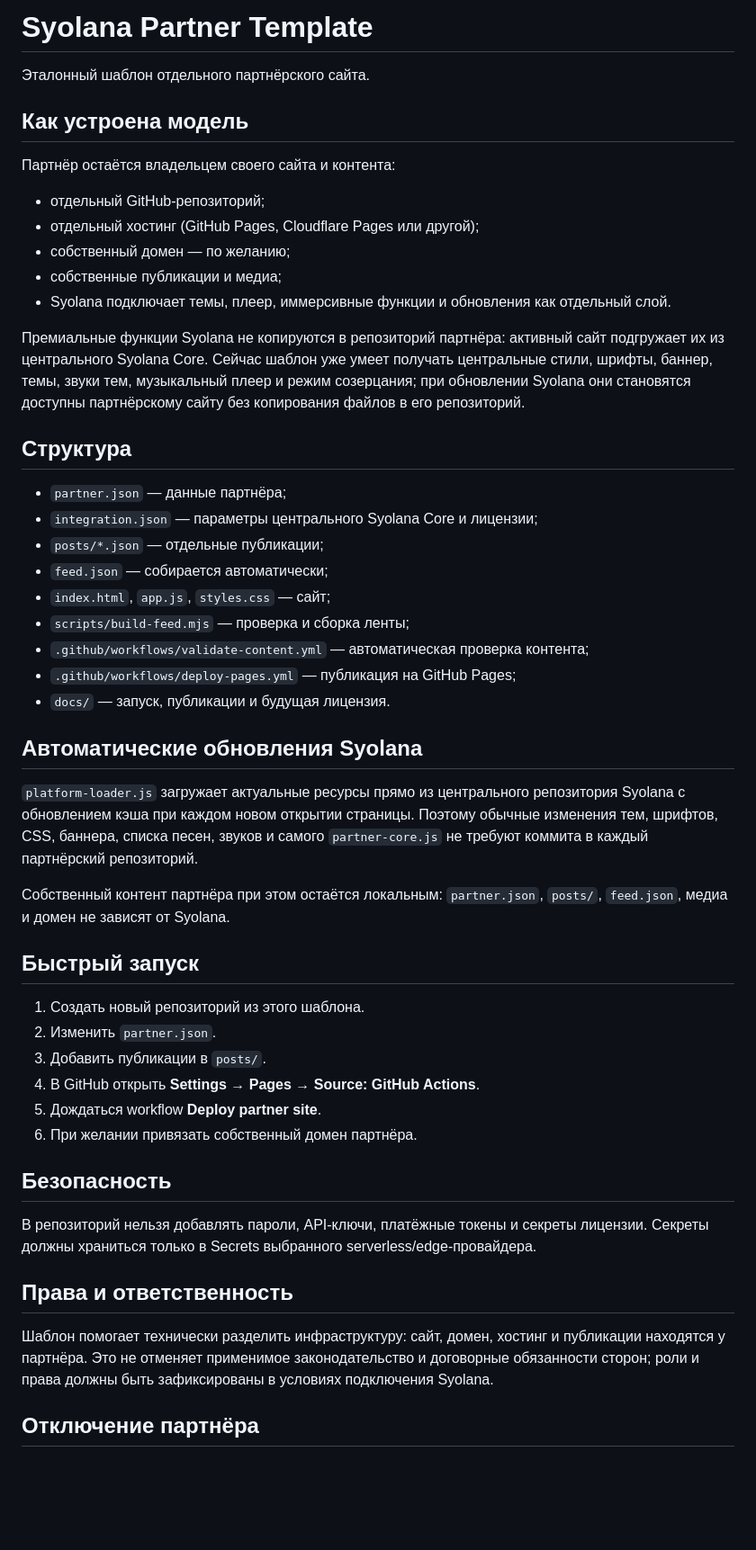
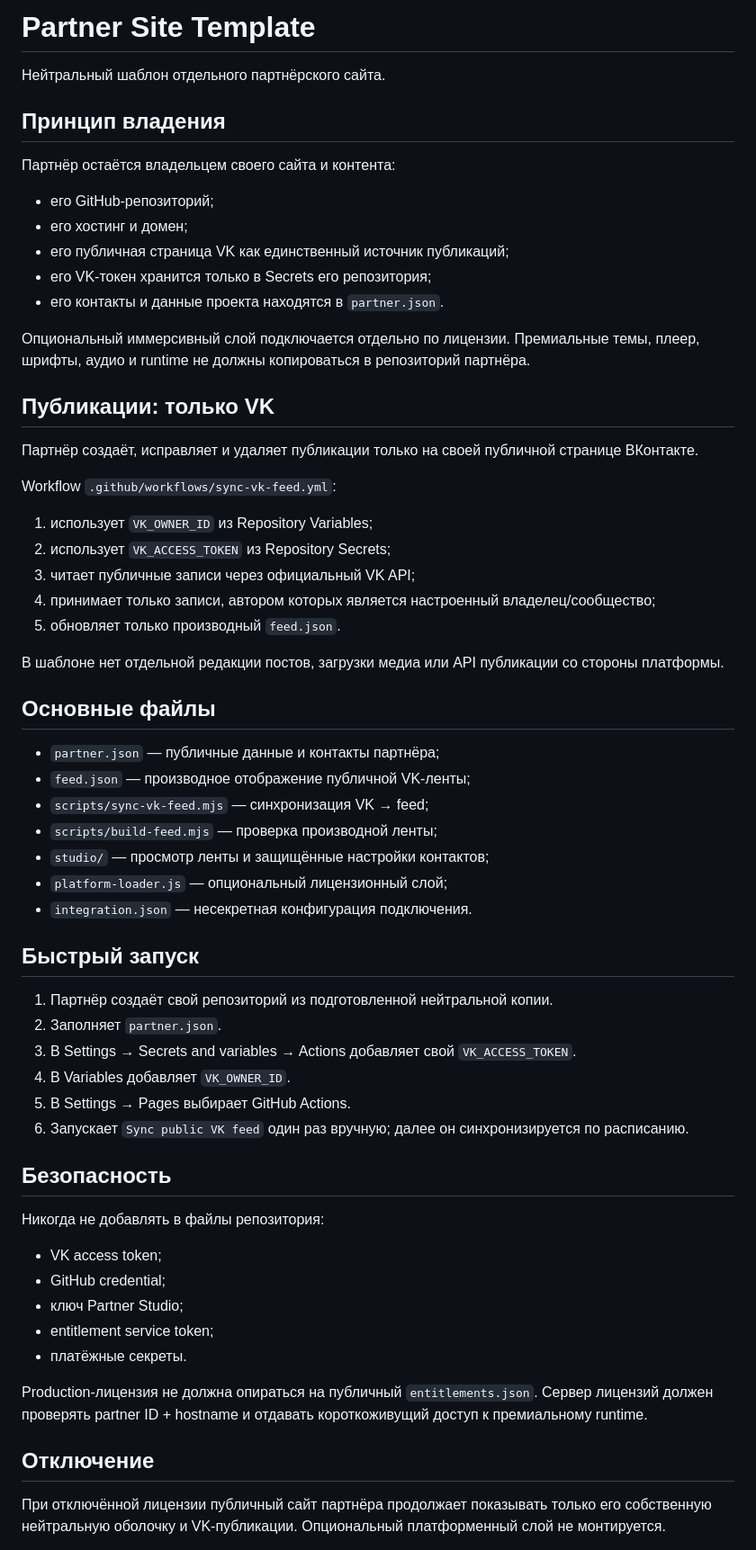
Before and after one commit to Ill-27/Syolana-partner-template, a Markdown page: README.md, the part around one of its changes. Shown at 90% size. Rendered like a GitHub page; blank space fills up the shorter version.

Commit message:
Document VK-only partner ownership model

```diff
--- a/README.md
+++ b/README.md
@@ -1,54 +1,65 @@
-# Syolana Partner Template
+# Partner Site Template
 
-Эталонный шаблон отдельного партнёрского сайта.
+Нейтральный шаблон отдельного партнёрского сайта.
 
-## Как устроена модель
+## Принцип владения
 
 Партнёр остаётся владельцем своего сайта и контента:
 
-- отдельный GitHub-репозиторий;
-- отдельный хостинг (GitHub Pages, Cloudflare Pages или другой);
-- собственный домен — по желанию;
-- собственные публикации и медиа;
-- Syolana подключает темы, плеер, иммерсивные функции и обновления как отдельный слой.
+- его GitHub-репозиторий;
+- его хостинг и домен;
+- его публичная страница VK как единственный источник публикаций;
+- его VK-токен хранится только в Secrets его репозитория;
+- его контакты и данные проекта находятся в `partner.json`.
 
-Премиальные функции Syolana не копируются в репозиторий партнёра: активный сайт подгружает их из центрального Syolana Core. Сейчас шаблон уже умеет получать центральные стили, шрифты, баннер, темы, звуки тем, музыкальный плеер и режим созерцания; при обновлении Syolana они становятся доступны партнёрскому сайту без копирования файлов в его репозиторий.
+Опциональный иммерсивный слой подключается отдельно по лицензии. Премиальные темы, плеер, шрифты, аудио и runtime не должны копироваться в репозиторий партнёра.
 
-## Структура
+## Публикации: только VK
 
-- `partner.json` — данные партнёра;
-- `integration.json` — параметры центрального Syolana Core и лицензии;
-- `posts/*.json` — отдельные публикации;
-- `feed.json` — собирается автоматически;
-- `index.html`, `app.js`, `styles.css` — сайт;
-- `scripts/build-feed.mjs` — проверка и сборка ленты;
-- `.github/workflows/validate-content.yml` — автоматическая проверка контента;
-- `.github/workflows/deploy-pages.yml` — публикация на GitHub Pages;
-- `docs/` — запуск, публикации и будущая лицензия.
+Партнёр создаёт, исправляет и удаляет публикации только на своей публичной странице ВКонтакте.
 
-## Автоматические обновления Syolana
+Workflow `.github/workflows/sync-vk-feed.yml`:
 
-`platform-loader.js` загружает актуальные ресурсы прямо из центрального репозитория Syolana с обновлением кэша при каждом новом открытии страницы. Поэтому обычные изменения тем, шрифтов, CSS, баннера, списка песен, звуков и самого `partner-core.js` не требуют коммита в каждый партнёрский репозиторий.
+1. использует `VK_OWNER_ID` из Repository Variables;
+2. использует `VK_ACCESS_TOKEN` из Repository Secrets;
+3. читает публичные записи через официальный VK API;
+4. принимает только записи, автором которых является настроенный владелец/сообщество;
+5. обновляет только производный `feed.json`.
 
-Собственный контент партнёра при этом остаётся локальным: `partner.json`, `posts/`, `feed.json`, медиа и домен не зависят от Syolana.
+В шаблоне нет отдельной редакции постов, загрузки медиа или API публикации со стороны платформы.
+
+## Основные файлы
+
+- `partner.json` — публичные данные и контакты партнёра;
+- `feed.json` — производное отображение публичной VK-ленты;
+- `scripts/sync-vk-feed.mjs` — синхронизация VK → feed;
+- `scripts/build-feed.mjs` — проверка производной ленты;
+- `studio/` — просмотр ленты и защищённые настройки контактов;
+- `platform-loader.js` — опциональный лицензионный слой;
+- `integration.json` — несекретная конфигурация подключения.
 
 ## Быстрый запуск
 
-1. Создать новый репозиторий из этого шаблона.
-2. Изменить `partner.json`.
-3. Добавить публикации в `posts/`.
-4. В GitHub открыть **Settings → Pages → Source: GitHub Actions**.
-5. Дождаться workflow **Deploy partner site**.
-6. При желании привязать собственный домен партнёра.
+1. Партнёр создаёт свой репозиторий из подготовленной нейтральной копии.
+2. Заполняет `partner.json`.
+3. В Settings → Secrets and variables → Actions добавляет свой `VK_ACCESS_TOKEN`.
+4. В Variables добавляет `VK_OWNER_ID`.
+5. В Settings → Pages выбирает GitHub Actions.
+6. Запускает `Sync public VK feed` один раз вручную; далее он синхронизируется по расписанию.
 
 ## Безопасность
 
-В репозиторий нельзя добавлять пароли, API-ключи, платёжные токены и секреты лицензии. Секреты должны храниться только в Secrets выбранного serverless/edge-провайдера.
+Никогда не добавлять в файлы репозитория:
 
-## Права и ответственность
+- VK access token;
+- GitHub credential;
+- ключ Partner Studio;
+- entitlement service token;
+- платёжные секреты.
 
-Шаблон помогает технически разделить инфраструктуру: сайт, домен, хостинг и публикации находятся у партнёра. Это не отменяет применимое законодательство и договорные обязанности сторон; роли и права должны быть зафиксированы в условиях подключения Syolana.
+Production-лицензия не должна опираться на публичный `entitlements.json`. Сервер лицензий должен проверять partner ID + hostname и отдавать короткоживущий доступ к премиальному runtime.
 
+## Отключение
 
-## Отключение партнёра
+При отключённой лицензии публичный сайт партнёра продолжает показывать только его собственную нейтральную оболочку и VK-публикации. Опциональный платформенный слой не монтируется.
 
```
Also changed, not shown: other parts of README.md (+1 -17 lines).
